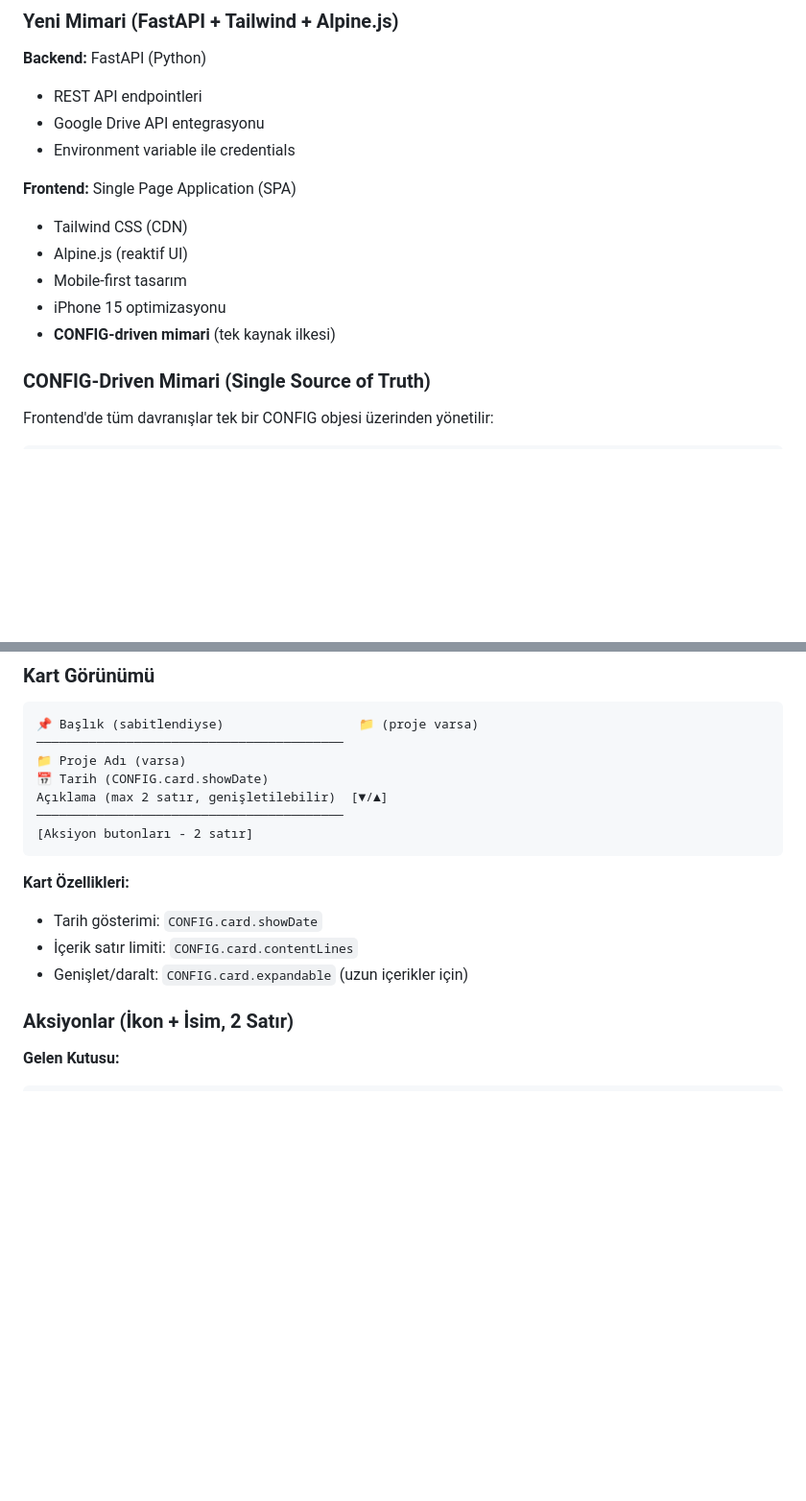
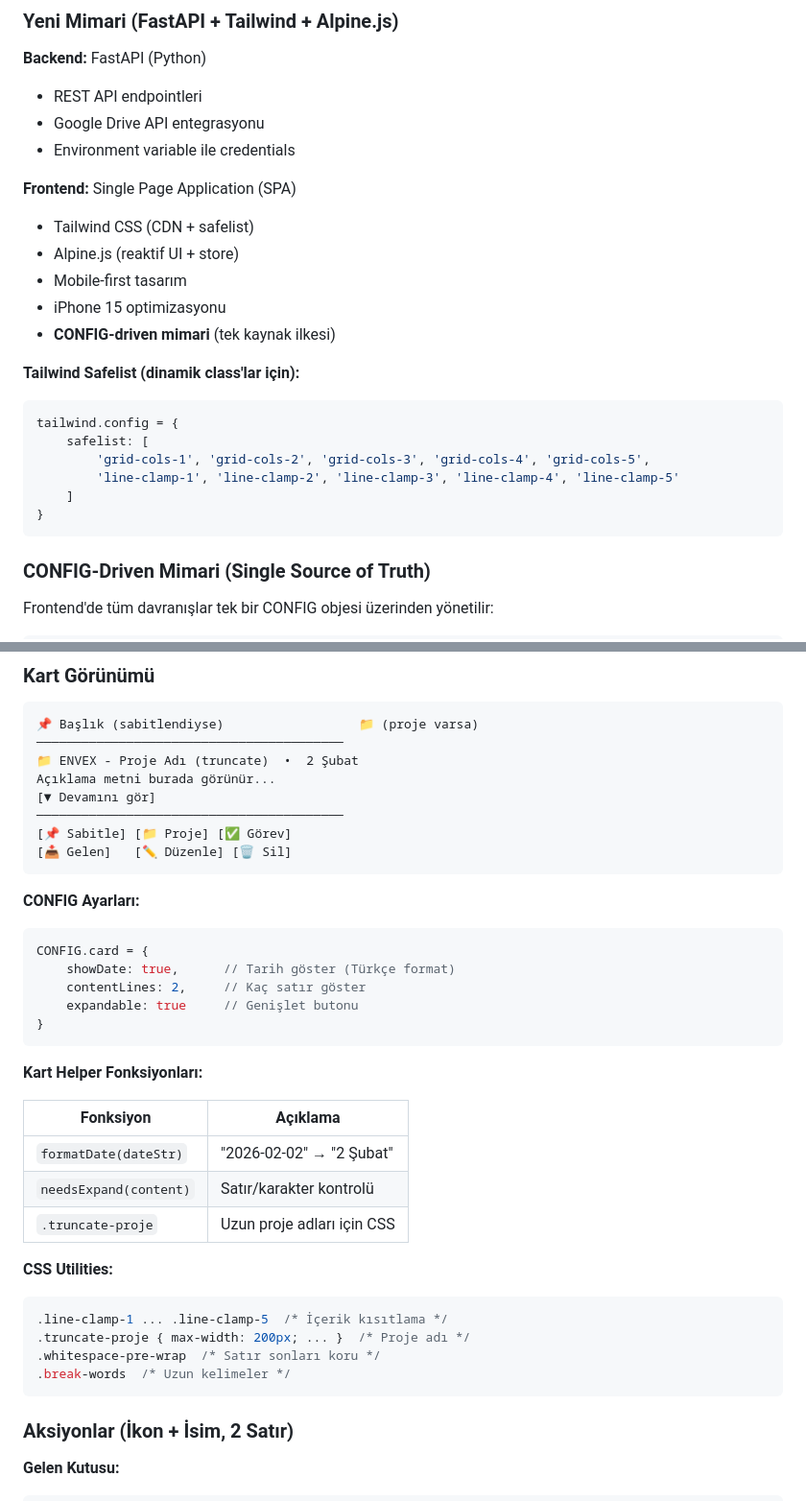
Before and after one commit to aliyilmazq/alylmz-kisisel-not-defterim, a Markdown page: rules.md, 2 parts joined by grey strips. Shown at 96% size. Rendered like a GitHub page; blank space fills up the shorter version.

````diff
--- a/rules.md
+++ b/rules.md
@@ -45,11 +45,21 @@ aliyilmaz-kisisel-not-defterim/    # Shared Drive ID: 0AFbVhvJLQtOHUk9PVA
 - Environment variable ile credentials
 
 **Frontend:** Single Page Application (SPA)
-- Tailwind CSS (CDN)
-- Alpine.js (reaktif UI)
+- Tailwind CSS (CDN + safelist)
+- Alpine.js (reaktif UI + store)
 - Mobile-first tasarım
 - iPhone 15 optimizasyonu
 - **CONFIG-driven mimari** (tek kaynak ilkesi)
+
+**Tailwind Safelist (dinamik class'lar için):**
+```javascript
+tailwind.config = {
+    safelist: [
+        'grid-cols-1', 'grid-cols-2', 'grid-cols-3', 'grid-cols-4', 'grid-cols-5',
+        'line-clamp-1', 'line-clamp-2', 'line-clamp-3', 'line-clamp-4', 'line-clamp-5'
+    ]
+}
+```
 
 ### CONFIG-Driven Mimari (Single Source of Truth)
 
@@ -212,17 +262,38 @@ Uygulama açıldığında direkt metin kutusu:
 ```
 📌 Başlık (sabitlendiyse)                  📁 (proje varsa)
 ─────────────────────────────────────────
-📁 Proje Adı (varsa)
-📅 Tarih (CONFIG.card.showDate)
-Açıklama (max 2 satır, genişletilebilir)  [▼/▲]
+📁 ENVEX - Proje Adı (truncate)  •  2 Şubat
+Açıklama metni burada görünür...
+[▼ Devamını gör]
 ─────────────────────────────────────────
-[Aksiyon butonları - 2 satır]
+[📌 Sabitle] [📁 Proje] [✅ Görev]
+[📥 Gelen]   [✏️ Düzenle] [🗑️ Sil]
 ```
 
-**Kart Özellikleri:**
-- Tarih gösterimi: `CONFIG.card.showDate`
-- İçerik satır limiti: `CONFIG.card.contentLines`
-- Genişlet/daralt: `CONFIG.card.expandable` (uzun içerikler için)
+**CONFIG Ayarları:**
+```javascript
+CONFIG.card = {
+    showDate: true,      // Tarih göster (Türkçe format)
+    contentLines: 2,     // Kaç satır göster
+    expandable: true     // Genişlet butonu
+}
+```
+
+**Kart Helper Fonksiyonları:**
+
+| Fonksiyon | Açıklama |
+|-----------|----------|
+| `formatDate(dateStr)` | "2026-02-02" → "2 Şubat" |
+| `needsExpand(content)` | Satır/karakter kontrolü |
+| `.truncate-proje` | Uzun proje adları için CSS |
+
+**CSS Utilities:**
+```css
+.line-clamp-1 ... .line-clamp-5  /* İçerik kısıtlama */
+.truncate-proje { max-width: 200px; ... }  /* Proje adı */
+.whitespace-pre-wrap  /* Satır sonları koru */
+.break-words  /* Uzun kelimeler */
+```
 
 ### Aksiyonlar (İkon + İsim, 2 Satır)
 
````
Also changed, not shown: other parts of rules.md (+93 -2 lines).
